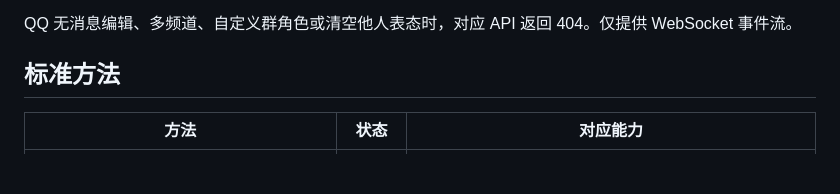
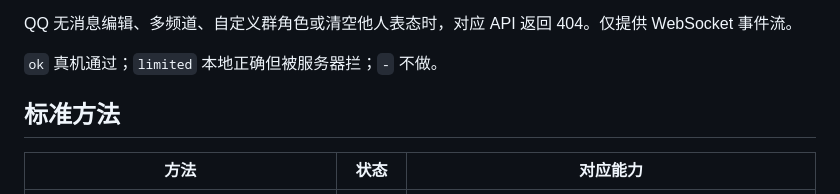
Before and after one commit to araea/satori-qq, a Markdown page: docs/SATORI_SUPPORT.md, the part around the change. Drawn GitHub-style; blank space fills up the shorter version.

Commit message:
docs: clarify Satori support status labels

```diff
--- a/docs/SATORI_SUPPORT.md
+++ b/docs/SATORI_SUPPORT.md
@@ -12,6 +12,8 @@
 - 消息 `content` 为 Satori 元素串，如 `hello <at id="123"/> <img src="https://..."/>`。
 
 QQ 无消息编辑、多频道、自定义群角色或清空他人表态时，对应 API 返回 404。仅提供 WebSocket 事件流。
+
+`ok` 真机通过；`limited` 本地正确但被服务器拦；`-` 不做。
 
 ## 标准方法
 
```
